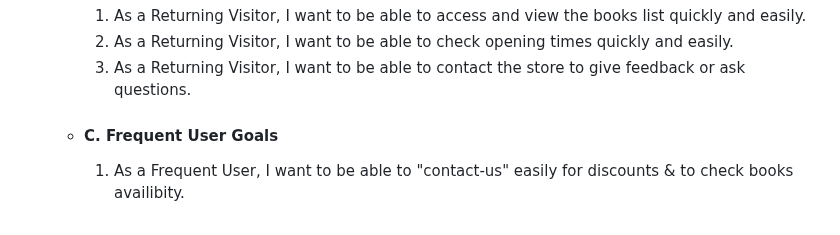
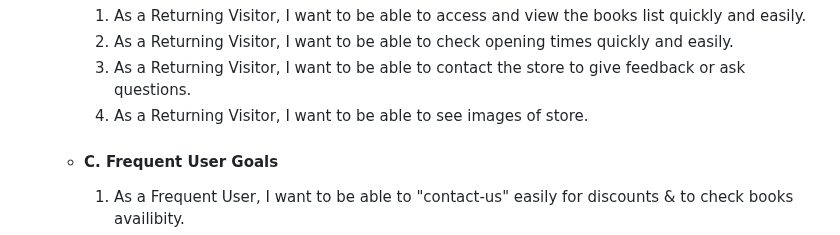
Before and after one commit to AmarDange/Archana-Bazaar, a Markdown page: README.md, the part around the change. Drawn GitHub-style.

```diff
--- a/README.md
+++ b/README.md
@@ -32,6 +32,7 @@ Archana Bazar is a site that advertises educational book store. This website con
         1. As a Returning Visitor, I want to be able to access and view the books list quickly and easily.
         2. As a Returning Visitor, I want to be able to check opening times quickly and easily.
         3. As a Returning Visitor, I want to be able to contact the store to give feedback or ask questions.
+        4. As a Returning Visitor, I want to be able to see images of store.
 
     -   #### C. Frequent User Goals
         1. As a Frequent User, I want to be able to "contact-us" easily for discounts & to check books availibity.
```
